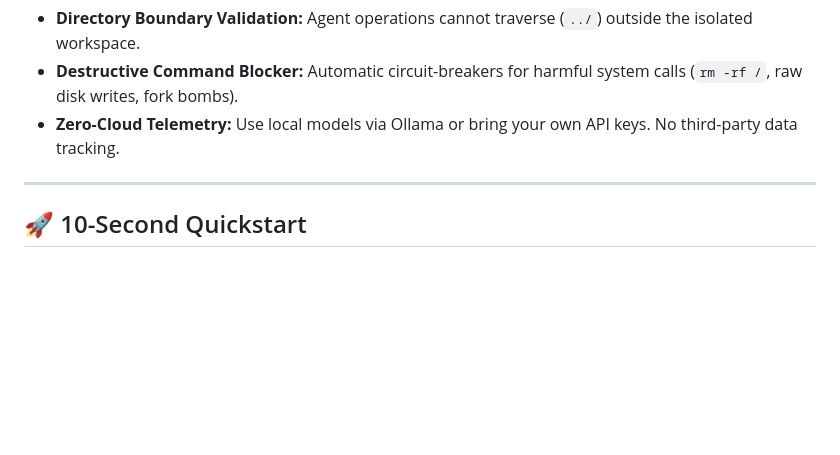
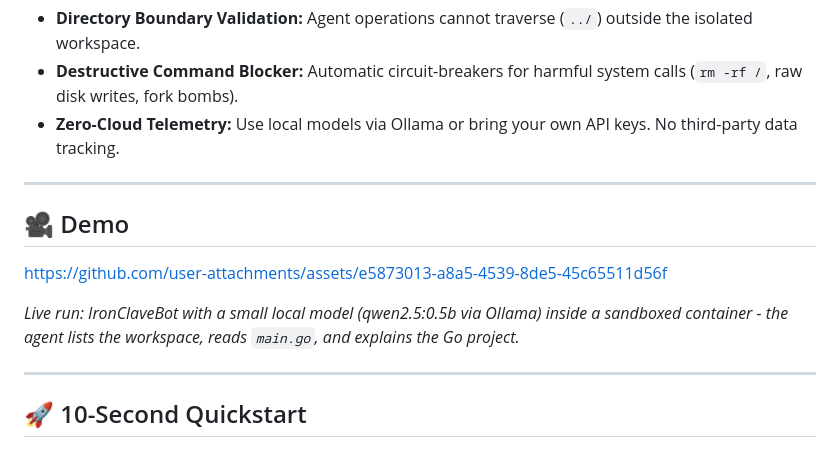
Before and after one commit to DevelopersGlobal/ironclavebot, a Markdown page: README.md, the part around the change. GitHub-like rendering; blank space fills up the shorter version.

Commit message:
Add live demo video to README
Added a demo section with a link to a live run of IronClaveBot.

```diff
--- a/README.md
+++ b/README.md
@@ -30,6 +30,14 @@ Giving an AI agent direct terminal and filesystem access is dangerous. IronClave
 - **Directory Boundary Validation:** Agent operations cannot traverse (`../`) outside the isolated workspace.
 - **Destructive Command Blocker:** Automatic circuit-breakers for harmful system calls (`rm -rf /`, raw disk writes, fork bombs).
 - **Zero-Cloud Telemetry:** Use local models via Ollama or bring your own API keys. No third-party data tracking.
+
+---
+
+## 🎥 Demo
+
+https://github.com/user-attachments/assets/e5873013-a8a5-4539-8de5-45c65511d56f
+
+*Live run: IronClaveBot with a small local model (qwen2.5:0.5b via Ollama) inside a sandboxed container - the agent lists the workspace, reads `main.go`, and explains the Go project.*
 
 ---
 
```
